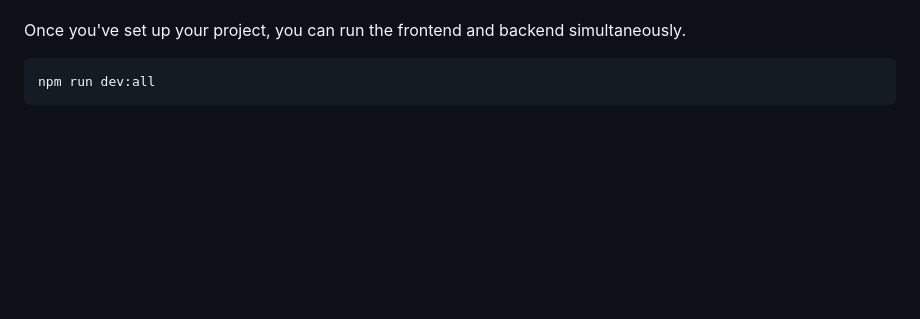
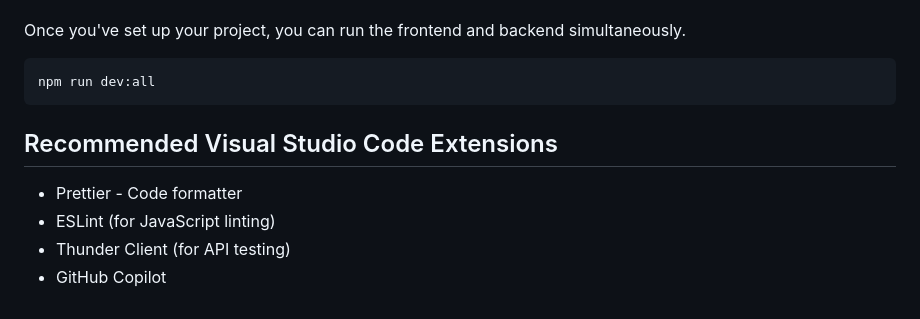
Before and after one commit to codersforcauses/vite-vanilla-js, a Markdown page: README.md, the part around the change. Drawn GitHub-style; blank space fills up the shorter version.

Commit message:
add recommended vs code extensions

````diff
--- a/README.md
+++ b/README.md
@@ -152,3 +152,10 @@ Once you've set up your project, you can run the frontend and backend simultaneo
 ```sh
 npm run dev:all
 ```
+
+## Recommended Visual Studio Code Extensions
+
+-   Prettier - Code formatter
+-   ESLint (for JavaScript linting)
+-   Thunder Client (for API testing)
+-   GitHub Copilot
````
